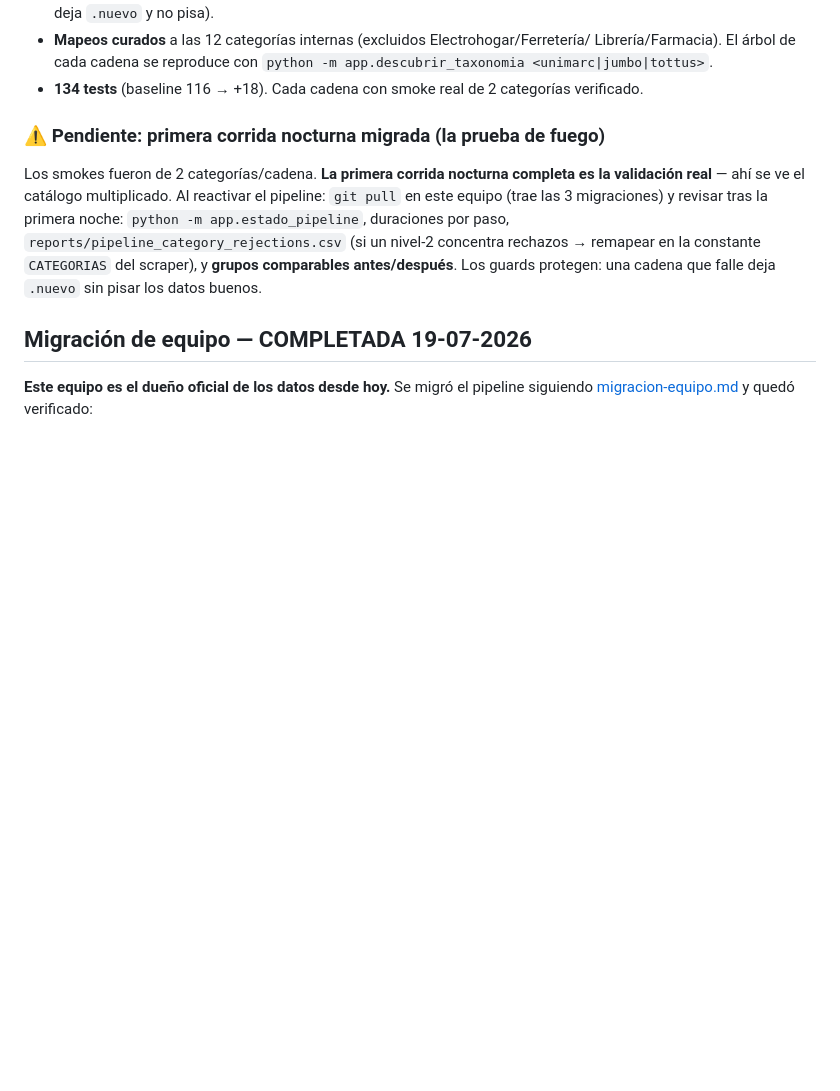
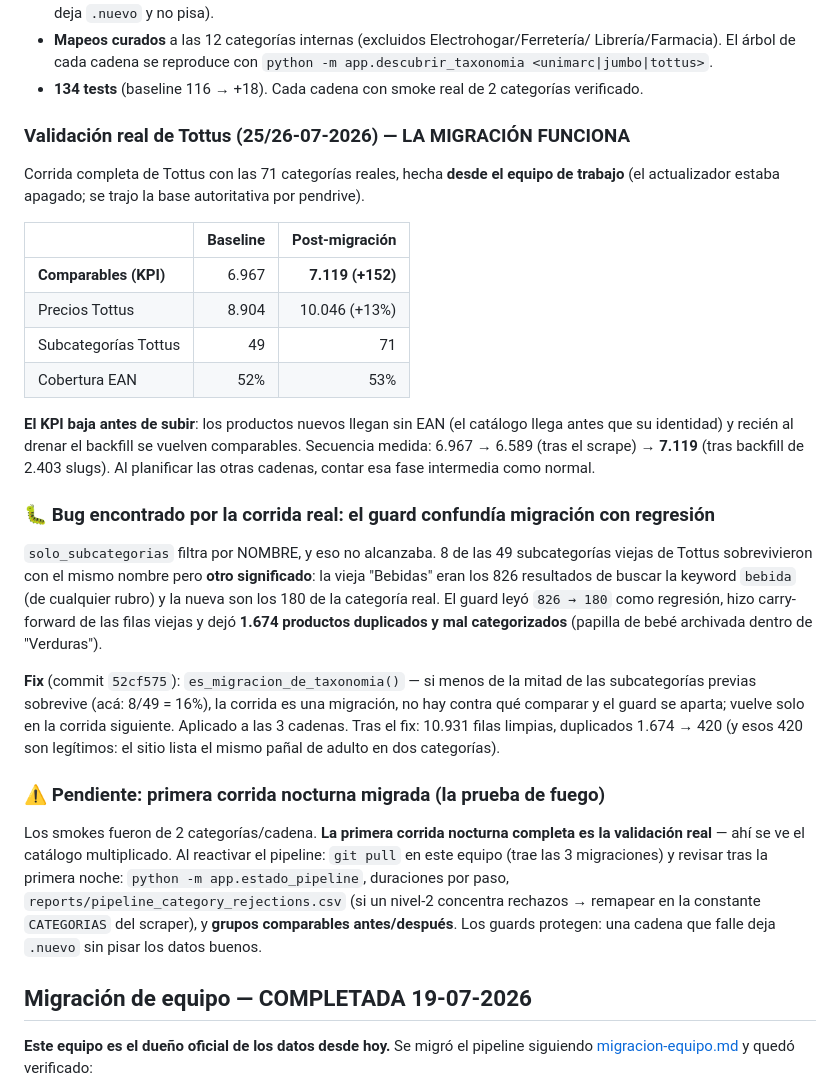
Before and after one commit to alarcongonzalo18-web/ahorrago, a Markdown page: app/docs/estado-y-handoff.md, the part around the change. Drawn GitHub-style; blank space fills up the shorter version.

Commit message:
docs: validacion real de Tottus (KPI +152) y el bug del guard que encontro
Documenta que el KPI baja antes de subir (el catalogo llega antes que el EAN)
y el fix de es_migracion_de_taxonomia, para que la proxima cadena no sorprenda.

Co-Authored-By: Claude Opus 5 <noreply@anthropic.com>

```diff
--- a/app/docs/estado-y-handoff.md
+++ b/app/docs/estado-y-handoff.md
@@ -32,6 +32,38 @@ solo rubros de consumo). Multiplica el catálogo y, con él, los grupos comparab
   Librería/Farmacia). El árbol de cada cadena se reproduce con
   `python -m app.descubrir_taxonomia <unimarc|jumbo|tottus>`.
 - **134 tests** (baseline 116 → +18). Cada cadena con smoke real de 2 categorías verificado.
+
+### Validación real de Tottus (25/26-07-2026) — LA MIGRACIÓN FUNCIONA
+
+Corrida completa de Tottus con las 71 categorías reales, hecha **desde el equipo de
+trabajo** (el actualizador estaba apagado; se trajo la base autoritativa por pendrive).
+
+| | Baseline | Post-migración |
+|---|---:|---:|
+| **Comparables (KPI)** | 6.967 | **7.119 (+152)** |
+| Precios Tottus | 8.904 | 10.046 (+13%) |
+| Subcategorías Tottus | 49 | 71 |
+| Cobertura EAN | 52% | 53% |
+
+**El KPI baja antes de subir**: los productos nuevos llegan sin EAN (el catálogo llega
+antes que su identidad) y recién al drenar el backfill se vuelven comparables. Secuencia
+medida: 6.967 → 6.589 (tras el scrape) → **7.119** (tras backfill de 2.403 slugs).
+Al planificar las otras cadenas, contar esa fase intermedia como normal.
+
+### 🐛 Bug encontrado por la corrida real: el guard confundía migración con regresión
+
+`solo_subcategorias` filtra por NOMBRE, y eso no alcanzaba. 8 de las 49 subcategorías
+viejas de Tottus sobrevivieron con el mismo nombre pero **otro significado**: la vieja
+"Bebidas" eran los 826 resultados de buscar la keyword `bebida` (de cualquier rubro) y la
+nueva son los 180 de la categoría real. El guard leyó `826 → 180` como regresión, hizo
+carry-forward de las filas viejas y dejó **1.674 productos duplicados y mal categorizados**
+(papilla de bebé archivada dentro de "Verduras").
+
+**Fix** (commit `52cf575`): `es_migracion_de_taxonomia()` — si menos de la mitad de las
+subcategorías previas sobrevive (acá: 8/49 = 16%), la corrida es una migración, no hay
+contra qué comparar y el guard se aparta; vuelve solo en la corrida siguiente. Aplicado a
+las 3 cadenas. Tras el fix: 10.931 filas limpias, duplicados 1.674 → 420 (y esos 420 son
+legítimos: el sitio lista el mismo pañal de adulto en dos categorías).
 
 ### ⚠️ Pendiente: primera corrida nocturna migrada (la prueba de fuego)
 
```
